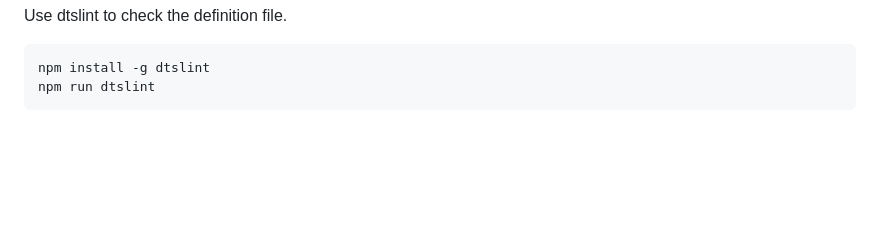
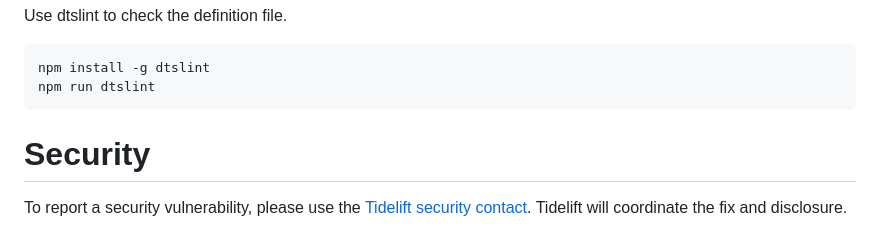
Before and after one commit to fent/randexp.js, a Markdown page: README.md, the part around the change. Rendered like a GitHub page; blank space fills up the shorter version.

Commit message:
chore: add security contact information

```diff
--- a/README.md
+++ b/README.md
@@ -146,3 +146,8 @@ Use dtslint to check the definition file.
 
     npm install -g dtslint
     npm run dtslint
+
+
+# Security
+
+To report a security vulnerability, please use the [Tidelift security contact](https://tidelift.com/security). Tidelift will coordinate the fix and disclosure.
```
